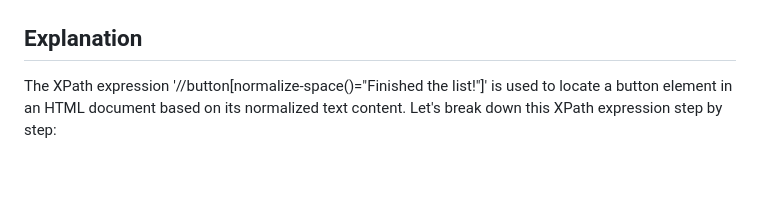
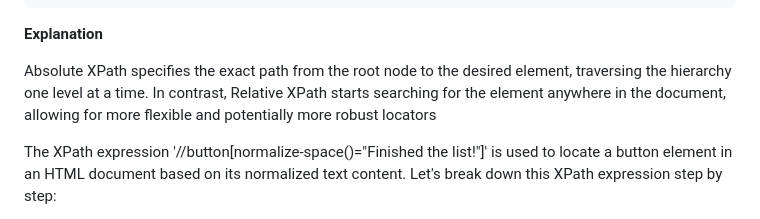
Before and after one commit to ramparvathaneni1/selenium-toDos-walkthrough, a Markdown page: README.md, the part around the change printed below. GitHub-like rendering; blank space fills up the shorter version.

````diff
--- a/README.md
+++ b/README.md
@@ -678,7 +678,8 @@ await finishedButton.click();
 ```
 
 **Explanation**
--
+
+Absolute XPath specifies the exact path from the root node to the desired element, traversing the hierarchy one level at a time. In contrast, Relative XPath starts searching for the element anywhere in the document, allowing for more flexible and potentially more robust locators
 
 The XPath expression '//button[normalize-space()="Finished the list!"]' is used to locate a button element in an HTML document based on its normalized text content. Let's break down this XPath expression step by step:
 
````
Also changed, not shown: other parts of README.md (+1 -1 lines).
